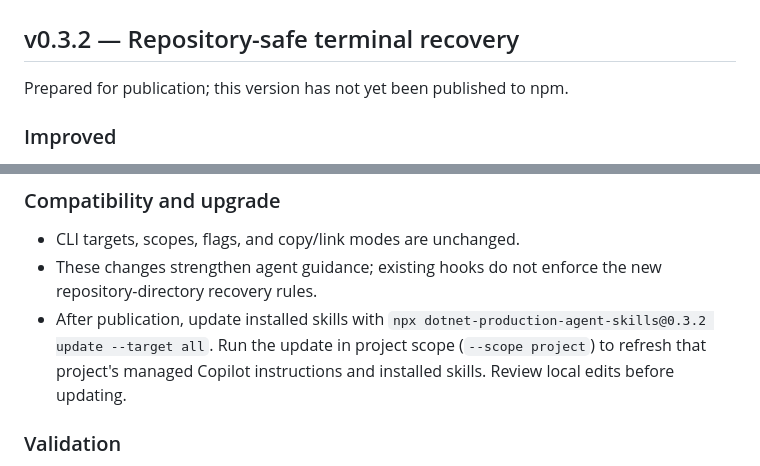
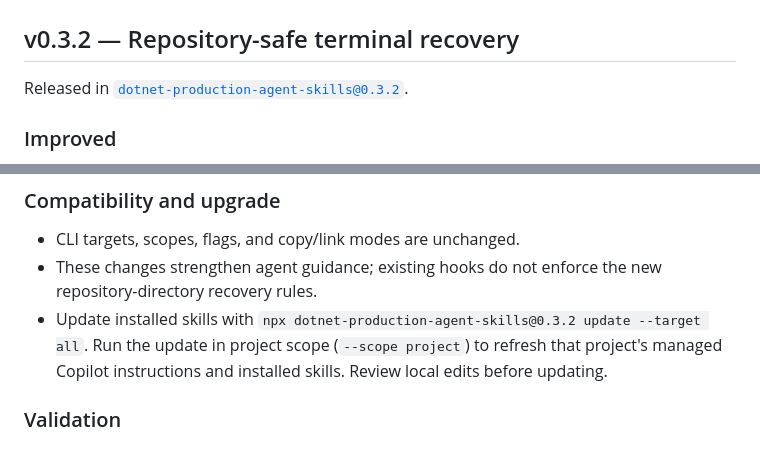
Before and after one commit to dprakash2101/dotnet-production-agent-skills, a Markdown page: RELEASE_NOTES.md, 2 parts joined by grey strips. Rendered like a GitHub page.

Commit message:
Mark v0.3.2 published in release notes

```diff
--- a/RELEASE_NOTES.md
+++ b/RELEASE_NOTES.md
@@ -2,7 +2,7 @@
 
 ## v0.3.2 — Repository-safe terminal recovery
 
-Prepared for publication; this version has not yet been published to npm.
+Released in [`dotnet-production-agent-skills@0.3.2`](https://www.npmjs.com/package/dotnet-production-agent-skills/v/0.3.2).
 
 ### Improved
 
@@ -21,7 +21,7 @@ Prepared for publication; this version has not yet been published to npm.
 
 - CLI targets, scopes, flags, and copy/link modes are unchanged.
 - These changes strengthen agent guidance; existing hooks do not enforce the new repository-directory recovery rules.
-- After publication, update installed skills with `npx dotnet-production-agent-skills@0.3.2 update --target all`. Run the update in project scope (`--scope project`) to refresh that project's managed Copilot instructions and installed skills. Review local edits before updating.
+- Update installed skills with `npx dotnet-production-agent-skills@0.3.2 update --target all`. Run the update in project scope (`--scope project`) to refresh that project's managed Copilot instructions and installed skills. Review local edits before updating.
 
 ### Validation
 
```
